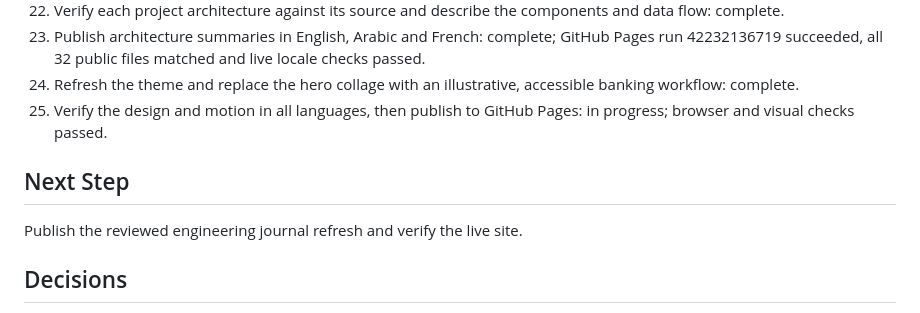
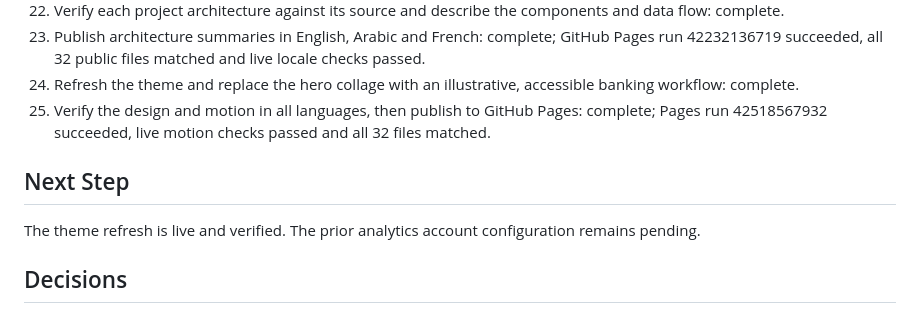
Before and after one commit to peterkhoury97/peterelkhoury.github.io, a Markdown page: task_plan.md, the part around the change. GitHub-like rendering.

Commit message:
docs: record redesign deployment verification [skip ci]

```diff
--- a/task_plan.md
+++ b/task_plan.md
@@ -28,10 +28,10 @@ Create a simple HTML/CSS/JavaScript portfolio for Peter El-Khoury, grounded in h
 22. Verify each project architecture against its source and describe the components and data flow: complete.
 23. Publish architecture summaries in English, Arabic and French: complete; GitHub Pages run 42232136719 succeeded, all 32 public files matched and live locale checks passed.
 24. Refresh the theme and replace the hero collage with an illustrative, accessible banking workflow: complete.
-25. Verify the design and motion in all languages, then publish to GitHub Pages: in progress; browser and visual checks passed.
+25. Verify the design and motion in all languages, then publish to GitHub Pages: complete; Pages run 42518567932 succeeded, live motion checks passed and all 32 files matched.
 
 ## Next Step
-Publish the reviewed engineering journal refresh and verify the live site.
+The theme refresh is live and verified. The prior analytics account configuration remains pending.
 
 ## Decisions
 - Plain HTML, CSS, JavaScript; no framework or build step.
```
Also changed, not shown: progress.md (+1 -0 lines).
